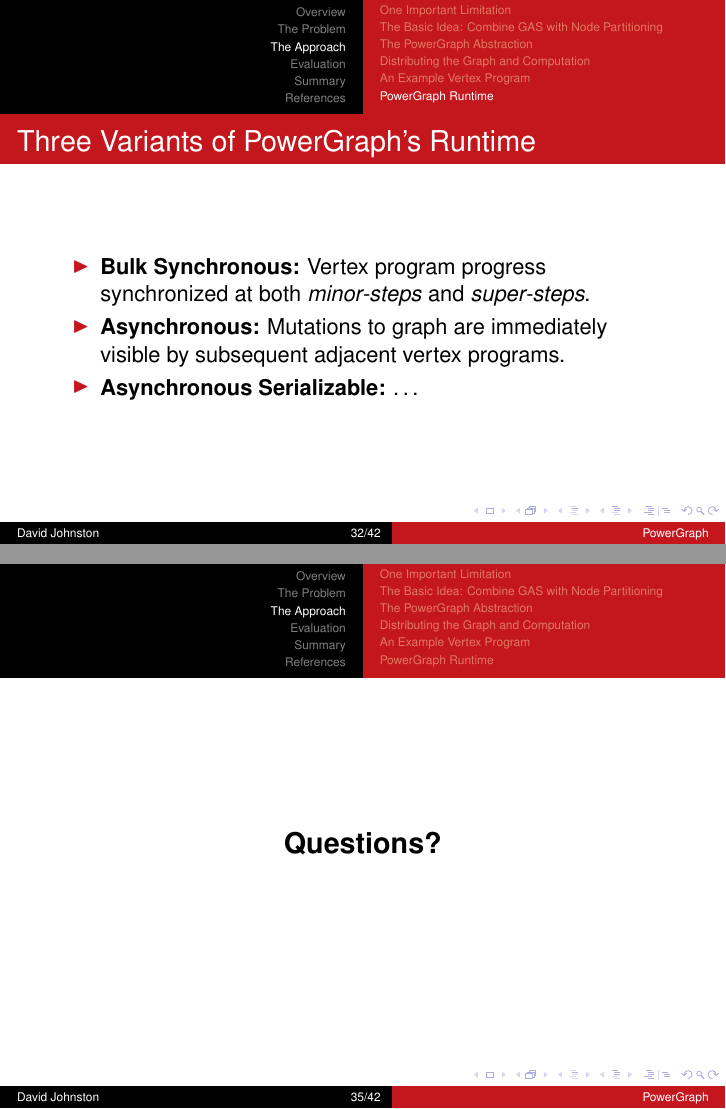
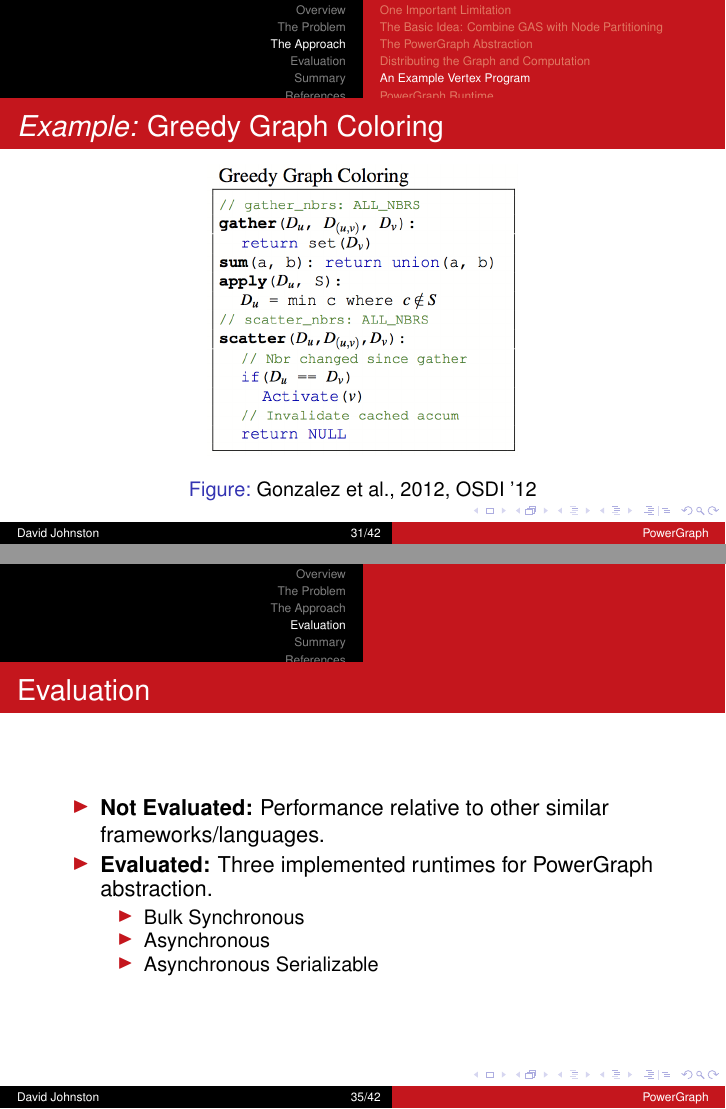
Before and after one commit to dwtj/powergraph-presentation, LaTeX slides (presentation.tex, which reads 3-approach.tex, 4-evaluation.tex): pages 32 and 35 of 45 before the commit and pages 31 and 35 of 45 after it, joined at a grey line. Compiled offline with pdfLaTeX.

Commit message:
Start evaluation section; add first slide

```diff
--- a/3-approach.tex
+++ b/3-approach.tex
@@ -195,11 +195,3 @@
     \caption{\cite[VLDB '12]{low2012distributed}}
   \end{figure}
 \end{frame}
-
-
-\subsection{}
-
-\begin{frame}
-  \centering
-  \textbf{\Large Questions?}
-\end{frame}
--- a/4-evaluation.tex
+++ b/4-evaluation.tex
@@ -1,4 +1,18 @@
 \section{Evaluation}
+
+\begin{frame}{Evaluation}
+  \begin{itemize}
+    \item \textbf{Not Evaluated:} Performance relative to other similar
+          frameworks/languages.
+    \item \textbf{Evaluated:} Three implemented runtimes for PowerGraph
+          abstraction.
+    \begin{itemize}
+      \item{Bulk Synchronous}
+      \item{Asynchronous}
+      \item{Asynchronous Serializable}
+    \end{itemize}
+  \end{itemize}
+\end{frame}
 
 \begin{frame}
   \textbf{TODO:} Include graphs/charts for your evaluation
```
